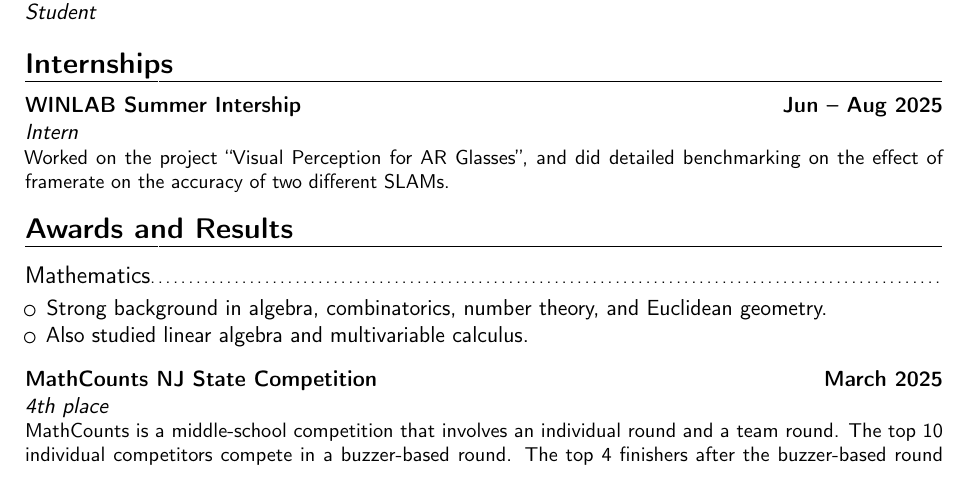
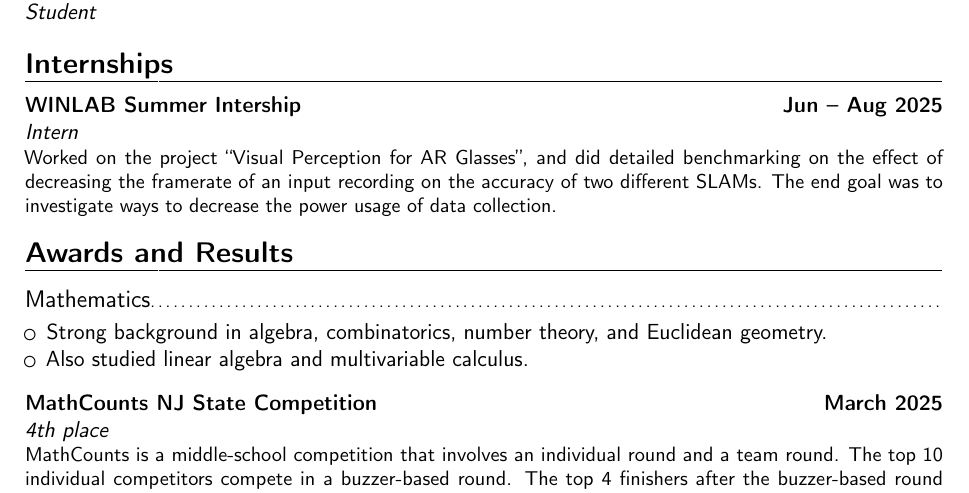
Before and after one commit to extouchtriangle/cv, a LaTeX CV (cv.tex): part of page 1 of 3, cut so that both start at the same text. Compiled offline with pdfLaTeX.

Commit message:
yay it works

```diff
--- a/cv.tex
+++ b/cv.tex
@@ -38,7 +38,10 @@
 \entry{Jun -- Aug 2025}{WINLAB Summer Intership}{Intern}{}{}{Worked on the
   project ``Visual
   Perception for AR Glasses'', and did detailed benchmarking on the effect of
-framerate on the accuracy of two different SLAMs.}
+  decreasing the framerate of an input recording on the accuracy of
+  two different SLAMs.
+  The end goal was to investigate ways to decrease the power usage of data
+collection.}
 \section{Awards and Results}
 \subsection{Mathematics}
 \begin{itemize}
```
